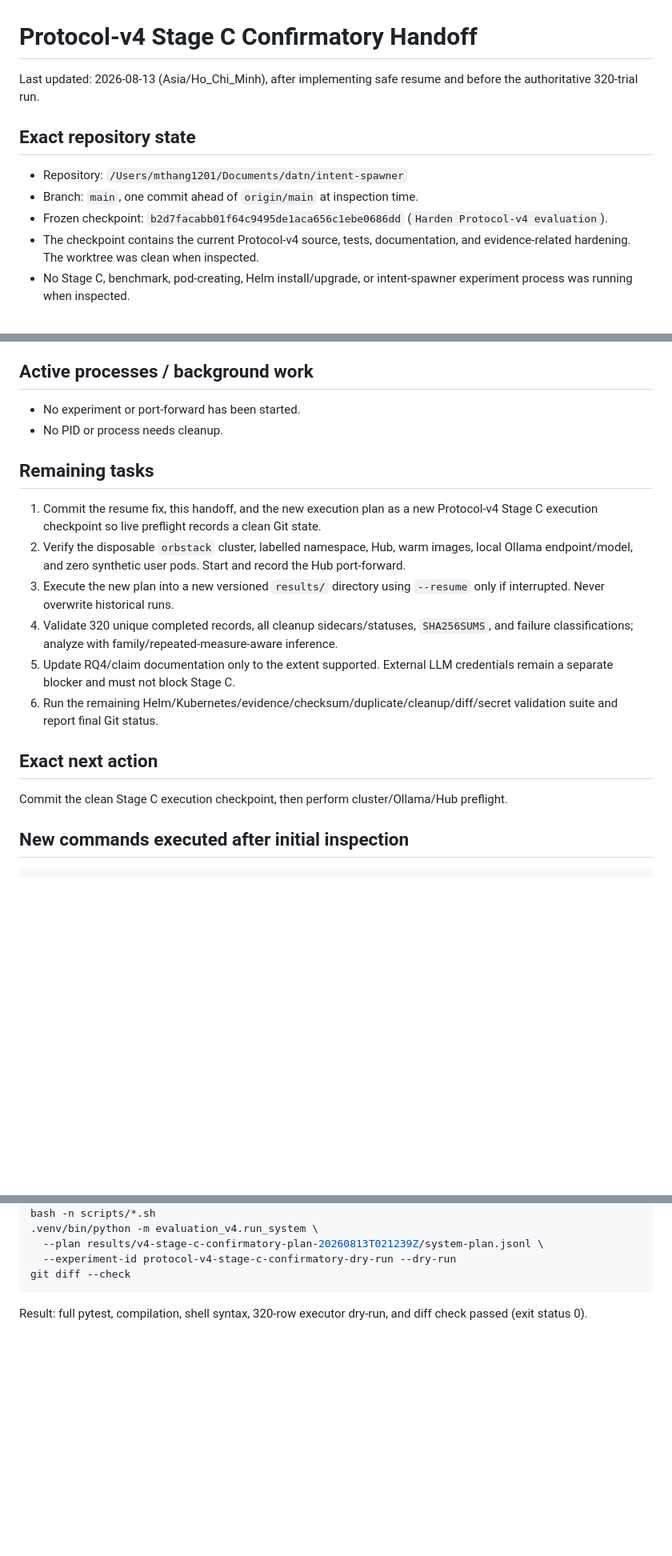
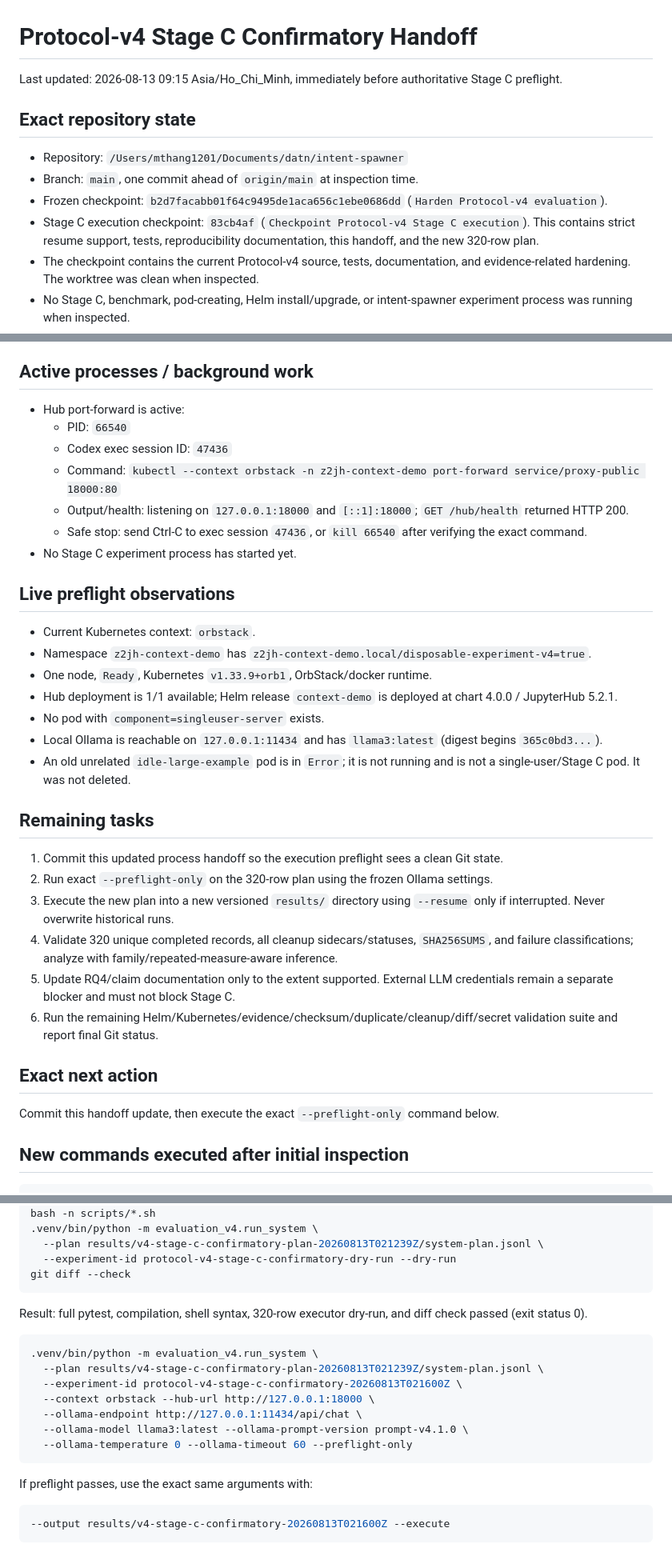
Before and after one commit to mthang1201/intent-spawner, a Markdown page: docs/evaluation/NEXT_AGENT_CONTEXT.md, 3 parts joined by grey strips. Shown at 80% size. Rendered like a GitHub page; blank space fills up the shorter version.

Commit message:
Record Stage C live preflight handoff

````diff
--- a/docs/evaluation/NEXT_AGENT_CONTEXT.md
+++ b/docs/evaluation/NEXT_AGENT_CONTEXT.md
@@ -1,12 +1,13 @@
 # Protocol-v4 Stage C Confirmatory Handoff
 
-Last updated: 2026-08-13 (Asia/Ho_Chi_Minh), after implementing safe resume and before the authoritative 320-trial run.
+Last updated: 2026-08-13 09:15 Asia/Ho_Chi_Minh, immediately before authoritative Stage C preflight.
 
 ## Exact repository state
 
 - Repository: `/Users/mthang1201/Documents/datn/intent-spawner`
 - Branch: `main`, one commit ahead of `origin/main` at inspection time.
 - Frozen checkpoint: `b2d7facabb01f64c9495de1aca656c1ebe0686dd` (`Harden Protocol-v4 evaluation`).
+- Stage C execution checkpoint: `83cb4af` (`Checkpoint Protocol-v4 Stage C execution`). This contains strict resume support, tests, reproducibility documentation, this handoff, and the new 320-row plan.
 - The checkpoint contains the current Protocol-v4 source, tests, documentation, and evidence-related hardening. The worktree was clean when inspected.
 - No Stage C, benchmark, pod-creating, Helm install/upgrade, or intent-spawner experiment process was running when inspected.
 - Existing historical evidence has not been modified.
@@ -57,13 +58,28 @@ Read-only inspection also counted plan methods/families/repeats and reviewed:
 
 ## Active processes / background work
 
-- No experiment or port-forward has been started.
-- No PID or process needs cleanup.
+- Hub port-forward is active:
+  - PID: `66540`
+  - Codex exec session ID: `47436`
+  - Command: `kubectl --context orbstack -n z2jh-context-demo port-forward service/proxy-public 18000:80`
+  - Output/health: listening on `127.0.0.1:18000` and `[::1]:18000`; `GET /hub/health` returned HTTP 200.
+  - Safe stop: send Ctrl-C to exec session `47436`, or `kill 66540` after verifying the exact command.
+- No Stage C experiment process has started yet.
+
+## Live preflight observations
+
+- Current Kubernetes context: `orbstack`.
+- Namespace `z2jh-context-demo` has `z2jh-context-demo.local/disposable-experiment-v4=true`.
+- One node, `Ready`, Kubernetes `v1.33.9+orb1`, OrbStack/docker runtime.
+- Hub deployment is 1/1 available; Helm release `context-demo` is deployed at chart 4.0.0 / JupyterHub 5.2.1.
+- No pod with `component=singleuser-server` exists.
+- Local Ollama is reachable on `127.0.0.1:11434` and has `llama3:latest` (digest begins `365c0bd3...`).
+- An old unrelated `idle-large-example` pod is in `Error`; it is not running and is not a single-user/Stage C pod. It was not deleted.
 
 ## Remaining tasks
 
-1. Commit the resume fix, this handoff, and the new execution plan as a new Protocol-v4 Stage C execution checkpoint so live preflight records a clean Git state.
-2. Verify the disposable `orbstack` cluster, labelled namespace, Hub, warm images, local Ollama endpoint/model, and zero synthetic user pods. Start and record the Hub port-forward.
+1. Commit this updated process handoff so the execution preflight sees a clean Git state.
+2. Run exact `--preflight-only` on the 320-row plan using the frozen Ollama settings.
 3. Execute the new plan into a new versioned `results/` directory using `--resume` only if interrupted. Never overwrite historical runs.
 4. Validate 320 unique completed records, all cleanup sidecars/statuses, `SHA256SUMS`, and failure classifications; analyze with family/repeated-measure-aware inference.
 5. Update RQ4/claim documentation only to the extent supported. External LLM credentials remain a separate blocker and must not block Stage C.
@@ -71,7 +87,7 @@ Read-only inspection also counted plan methods/families/repeats and reviewed:
 
 ## Exact next action
 
-Commit the clean Stage C execution checkpoint, then perform cluster/Ollama/Hub preflight.
+Commit this handoff update, then execute the exact `--preflight-only` command below.
 
 ## New commands executed after initial inspection
 
@@ -103,3 +119,19 @@ git diff --check
 ```
 
 Result: full pytest, compilation, shell syntax, 320-row executor dry-run, and diff check passed (exit status 0).
+
+```bash
+.venv/bin/python -m evaluation_v4.run_system \
+  --plan results/v4-stage-c-confirmatory-plan-20260813T021239Z/system-plan.jsonl \
+  --experiment-id protocol-v4-stage-c-confirmatory-20260813T021600Z \
+  --context orbstack --hub-url http://127.0.0.1:18000 \
+  --ollama-endpoint http://127.0.0.1:11434/api/chat \
+  --ollama-model llama3:latest --ollama-prompt-version prompt-v4.1.0 \
+  --ollama-temperature 0 --ollama-timeout 60 --preflight-only
+```
+
+If preflight passes, use the exact same arguments with:
+
+```bash
+--output results/v4-stage-c-confirmatory-20260813T021600Z --execute
+```
````
